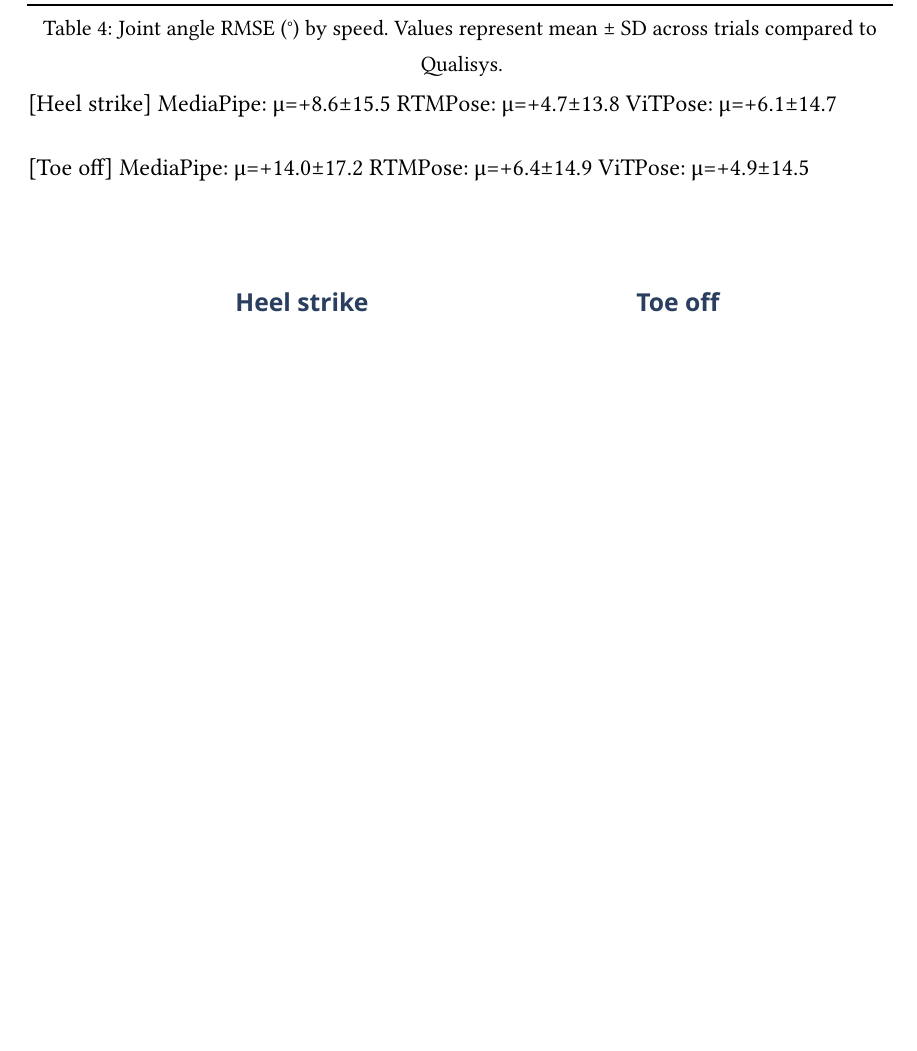
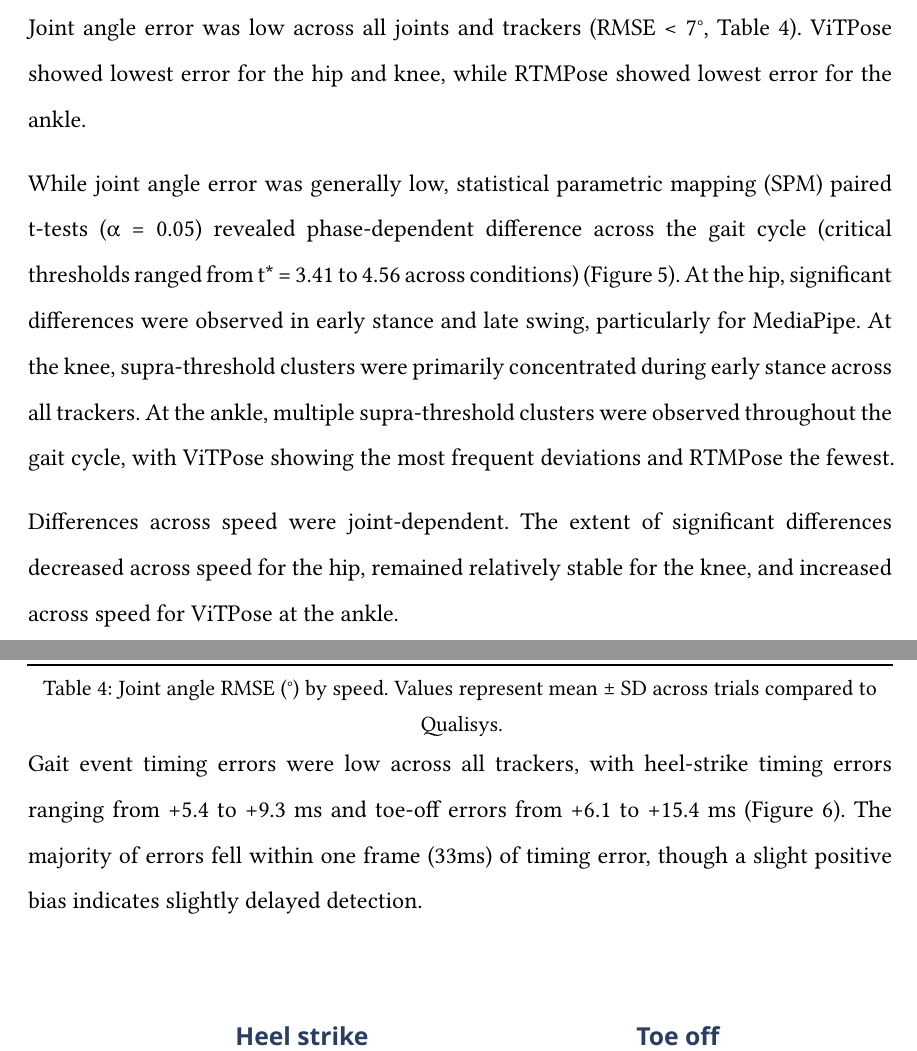
Before and after one commit to aaroncherian/dissertation, a Typst document (neu_coe_typst_starter/main.typ, which reads neu_coe_typst_starter/chapters/gait/results.typ): part of page 25 of 37 before the commit and two parts of pages 24 and 26 of 38 after it, the two joined at a grey line, cut at the place of the change, the shorter picture padded with empty space. Compiled offline with Typst 0.15; a missing font is replaced by an installed copy or a similar font.

Commit message:
more results

```diff
--- a/neu_coe_typst_starter/chapters/gait/results.typ
+++ b/neu_coe_typst_starter/chapters/gait/results.typ
@@ -32,24 +32,24 @@
 
 #include "tables/trajectory_rmse_z.typ"
 
+Joint angle error was low across all joints and trackers (RMSE \< 7°, @tbl-joint-angle-rmse). ViTPose showed lowest error for the hip and knee, while RTMPose showed lowest error for the ankle.
+
+While joint angle error was generally low, statistical parametric mapping (SPM) paired t-tests (α = 0.05) revealed phase-dependent difference across the gait cycle (critical thresholds ranged from t\* = 3.41 to 4.56 across conditions) (@fig-joint-ang-spm). At the hip, significant differences were observed in early stance and late swing, particularly for MediaPipe. At the knee, supra-threshold clusters were primarily concentrated during early stance across all trackers. At the ankle, multiple supra-threshold clusters were observed throughout the gait cycle, with ViTPose showing the most frequent deviations and RTMPose the fewest.
+
+Differences across speed were joint-dependent. The extent of significant differences decreased across speed for the hip, remained relatively stable for the knee, and increased across speed for ViTPose at the ankle.
+
+
 #figure(
-  image("figures/joint_angles_with_spm.svg")
-)
+  image("figures/joint_angles_with_spm.svg"),
+  caption: [Placeholder center of mass path length caption. EO = Eyes Open; EC = Eyes Closed; S = Solid Ground; F = Foam Pad],
+) <fig-joint-ang-spm>
+
 
 #include "tables/joint_angle_rmse_table.typ"
 
 
 
-
-[Heel strike]
-   MediaPipe: μ=+8.6±15.5
-   RTMPose: μ=+4.7±13.8
-   ViTPose: μ=+6.1±14.7
-
-[Toe off]
-   MediaPipe: μ=+14.0±17.2
-   RTMPose: μ=+6.4±14.9
-   ViTPose: μ=+4.9±14.5
+Gait event timing errors were low across all trackers, with heel-strike timing errors ranging from +5.4 to +9.3 ms and toe-off errors from +6.1 to +15.4 ms (@fig-timing-error). The majority of errors fell within one frame (33ms) of timing error, though a slight positive bias indicates slightly delayed detection.
 
 #figure(
   image("figures/gait_events_histogram.svg", width: 100%),
```
Also changed, not shown: neu_coe_typst_starter/chapters/gait/figures/gait_events_histogram.svg, neu_coe_typst_starter/chapters/gait/figures/joint_angles_with_spm.svg, neu_coe_typst_starter/chapters/gait/results.typ (2 more changed lines).
